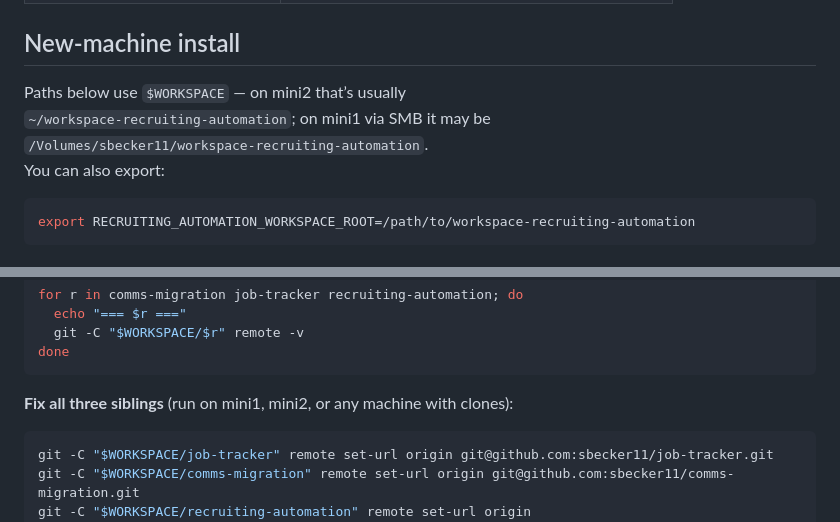
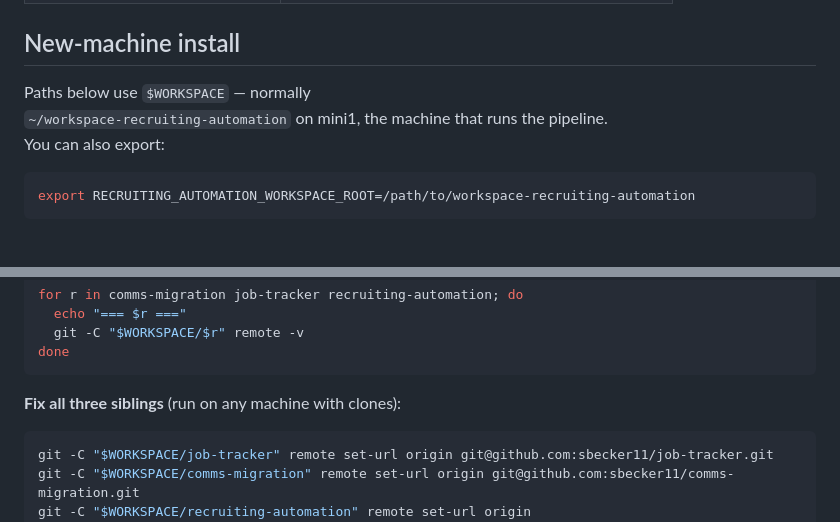
Before and after one commit to sbecker11/comms-migration, a Markdown page: docs/WORKSPACE.md, 2 parts joined by grey strips. GitHub-like rendering.

Commit message:
Docs: drop mini2 references (host retired)
Co-authored-by: Cursor <cursoragent@cursor.com>

````diff
--- a/docs/WORKSPACE.md
+++ b/docs/WORKSPACE.md
@@ -31,9 +31,8 @@ mail arrives
 
 ## New-machine install
 
-Paths below use `$WORKSPACE` — on mini2 that’s usually
-`~/workspace-recruiting-automation`; on mini1 via SMB it may be
-`/Volumes/sbecker11/workspace-recruiting-automation`.
+Paths below use `$WORKSPACE` — normally
+`~/workspace-recruiting-automation` on mini1, the machine that runs the pipeline.
 You can also export:
 
 ```bash
@@ -68,7 +67,7 @@ for r in comms-migration job-tracker recruiting-automation; do
 done
 ```
 
-**Fix all three siblings** (run on mini1, mini2, or any machine with clones):
+**Fix all three siblings** (run on any machine with clones):
 
 ```bash
 git -C "$WORKSPACE/job-tracker" remote set-url origin git@github.com:sbecker11/job-tracker.git
````
